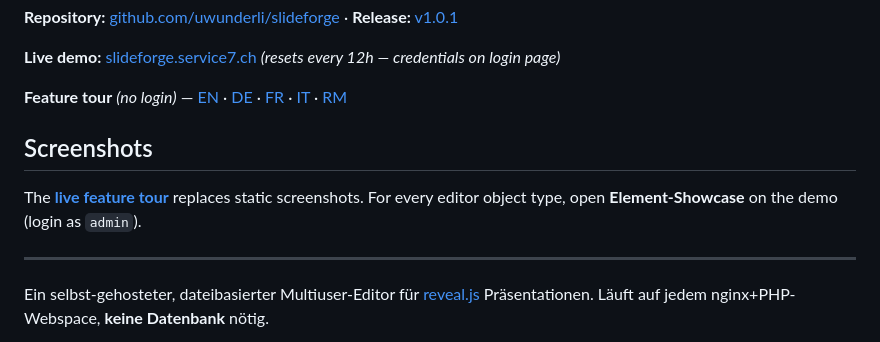
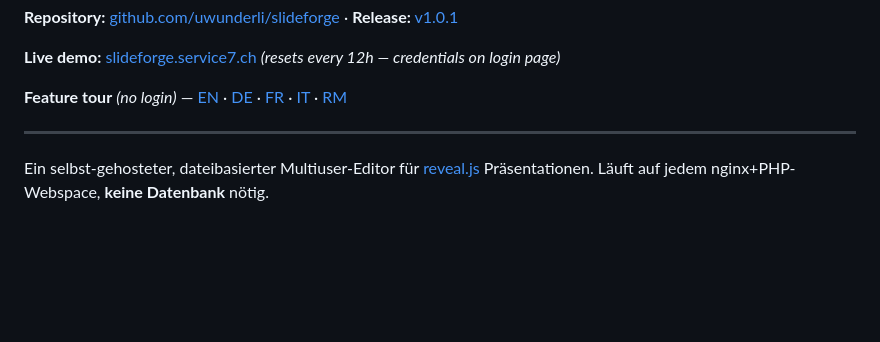
Before and after one commit to uwunderli/slideforge, a Markdown page: README.md, the part around the change. Rendered like a GitHub page; blank space fills up the shorter version.

Commit message:
Remove redundant Screenshots section from README.
Co-authored-by: Cursor <cursoragent@cursor.com>

```diff
--- a/README.md
+++ b/README.md
@@ -12,10 +12,6 @@ Contributions welcome — see [CONTRIBUTING.md](CONTRIBUTING.md).
 **Live demo:** [slideforge.service7.ch](https://slideforge.service7.ch/) *(resets every 12h — credentials on login page)*
 
 **Feature tour** *(no login)* — [EN](https://slideforge.service7.ch/view.php?token=slideforge-tour) · [DE](https://slideforge.service7.ch/view.php?token=slideforge-tour-de) · [FR](https://slideforge.service7.ch/view.php?token=slideforge-tour-fr) · [IT](https://slideforge.service7.ch/view.php?token=slideforge-tour-it) · [RM](https://slideforge.service7.ch/view.php?token=slideforge-tour-rm)
-
-## Screenshots
-
-The **[live feature tour](https://slideforge.service7.ch/view.php?token=slideforge-tour)** replaces static screenshots. For every editor object type, open **Element-Showcase** on the demo (login as `admin`).
 
 ---
 
```
